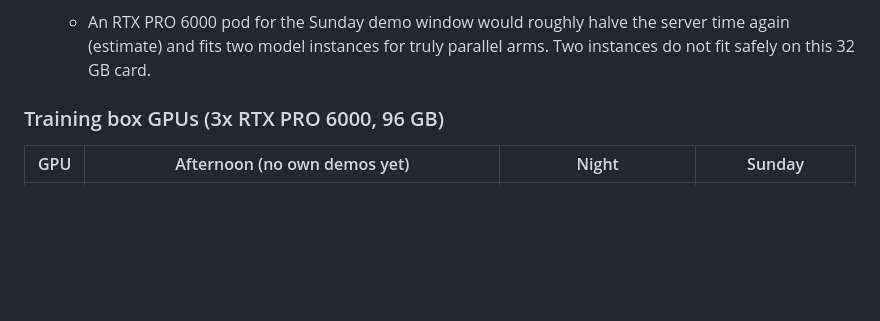
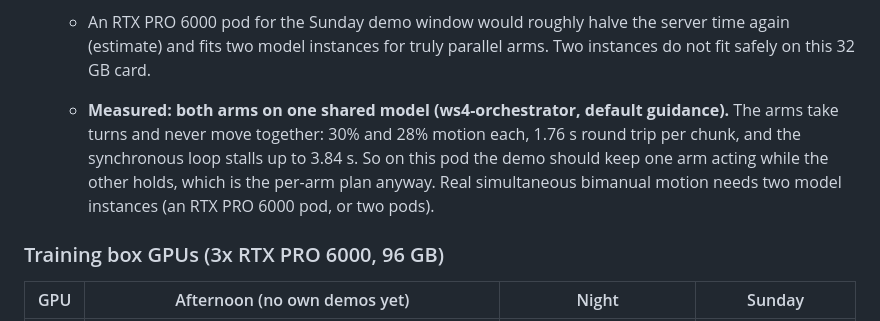
Before and after one commit to Javgilavi/liminal, a Markdown page: ws4/PLAN.md, the part around the change. Rendered like a GitHub page; blank space fills up the shorter version.

Commit message:
ws4: record measured two-arm concurrency on one shared model

```diff
--- a/ws4/PLAN.md
+++ b/ws4/PLAN.md
@@ -101,6 +101,10 @@ completed task steps recorded, plus where it failed and whether a human had to i
     Run the zero-shot attempts at both settings and log them as separate variants before standardising on 1.0.
   - An RTX PRO 6000 pod for the Sunday demo window would roughly halve the server time again (estimate) and fits
     two model instances for truly parallel arms. Two instances do not fit safely on this 32 GB card.
+  - **Measured: both arms on one shared model (ws4-orchestrator, default guidance).** The arms take turns and
+    never move together: 30% and 28% motion each, 1.76 s round trip per chunk, and the synchronous loop stalls up
+    to 3.84 s. So on this pod the demo should keep one arm acting while the other holds, which is the per-arm
+    plan anyway. Real simultaneous bimanual motion needs two model instances (an RTX PRO 6000 pod, or two pods).
 
 ### Training box GPUs (3x RTX PRO 6000, 96 GB)
 
```
